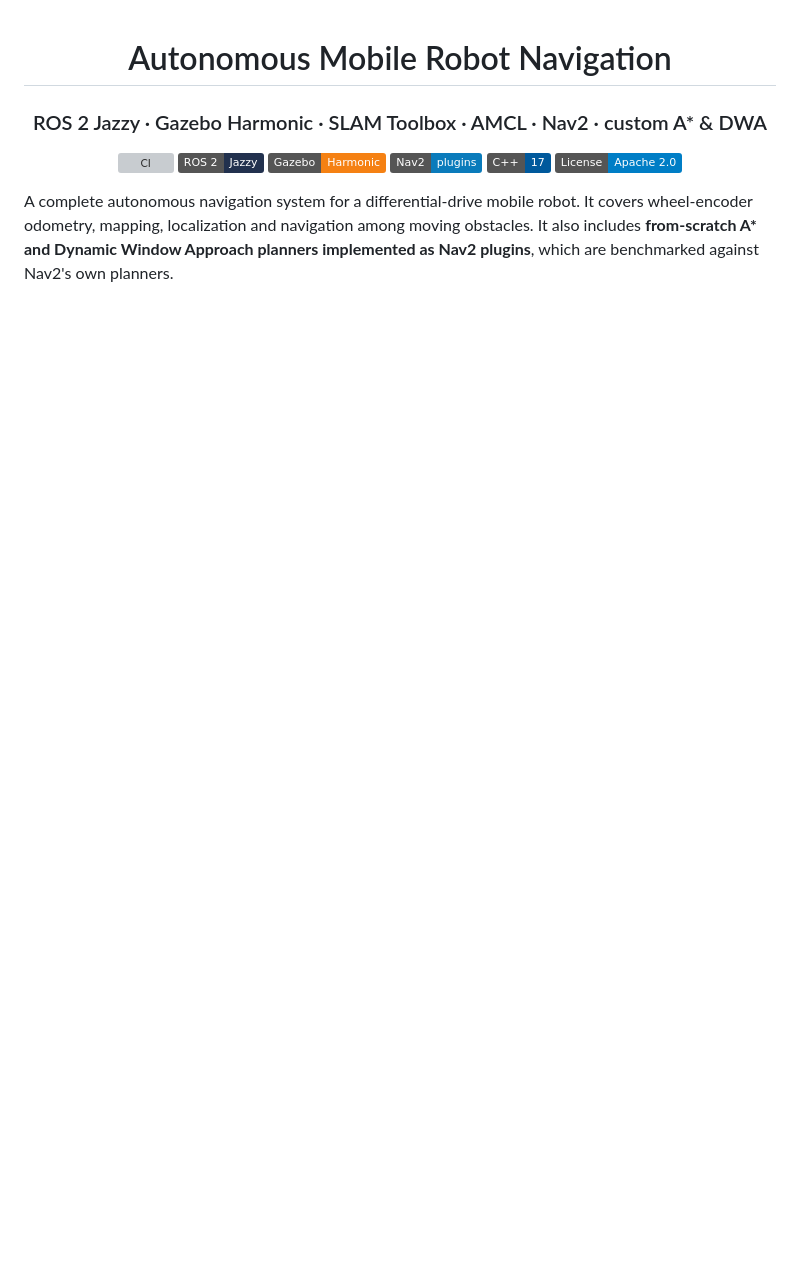
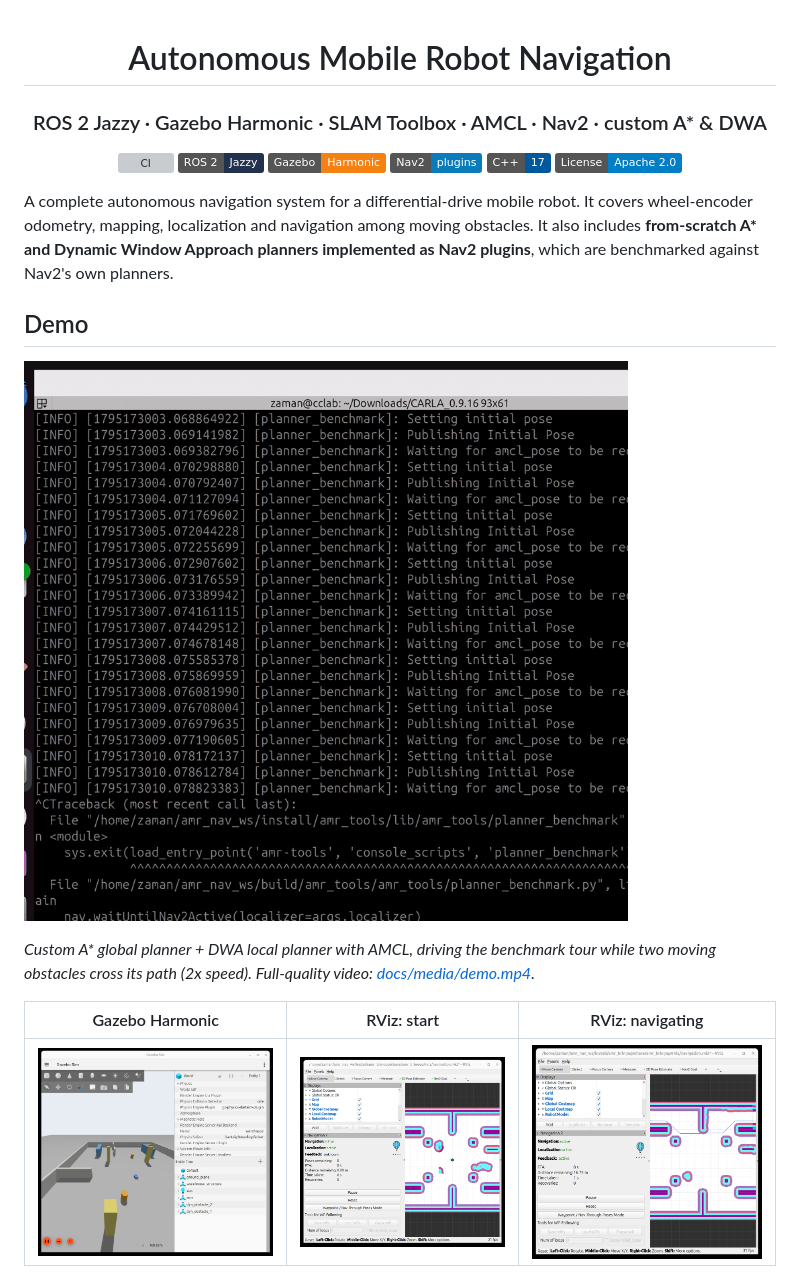
Before and after one commit to munavirzaman-git/amr-nav-ros2, a Markdown page: README.md, the part around the change. Rendered like a GitHub page; pictures changed too: docs/media/demo.gif (added), docs/media/gazebo_world.png (added), docs/media/rviz_navigation.png (added); badges without logos; blank space fills up the shorter version; grey boxes are pictures that could not be loaded.

Commit message:
Add real simulation screenshots and demo video

```diff
--- a/README.md
+++ b/README.md
@@ -17,9 +17,16 @@ wheel-encoder odometry, mapping, localization and navigation among moving obstac
 includes **from-scratch A\* and Dynamic Window Approach planners implemented as Nav2 plugins**,
 which are benchmarked against Nav2's own planners.
 
-<!-- ## Demo
+## Demo
+
 ![demo](docs/media/demo.gif)
--->
+
+*Custom A\* global planner + DWA local planner with AMCL, driving the benchmark tour while two
+moving obstacles cross its path (2x speed). Full-quality video: [docs/media/demo.mp4](docs/media/demo.mp4).*
+
+| Gazebo Harmonic | RViz: start | RViz: navigating |
+|---|---|---|
+| ![gazebo](docs/media/gazebo_world.png) | ![rviz start](docs/media/rviz_overview.png) | ![rviz navigation](docs/media/rviz_navigation.png) |
 
 ![warehouse layout](docs/media/warehouse_layout.png)
 
```
Also changed, not shown: 2 other files.
